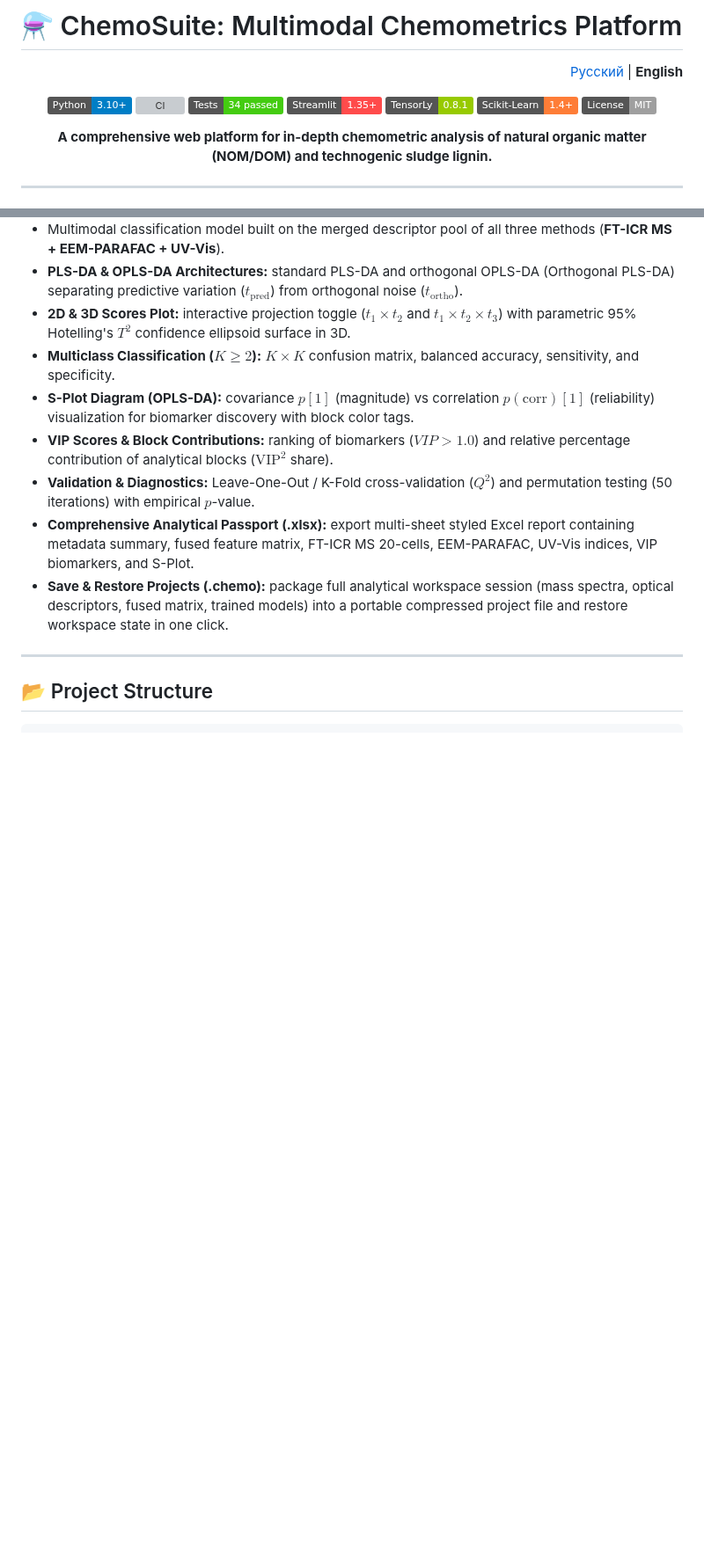
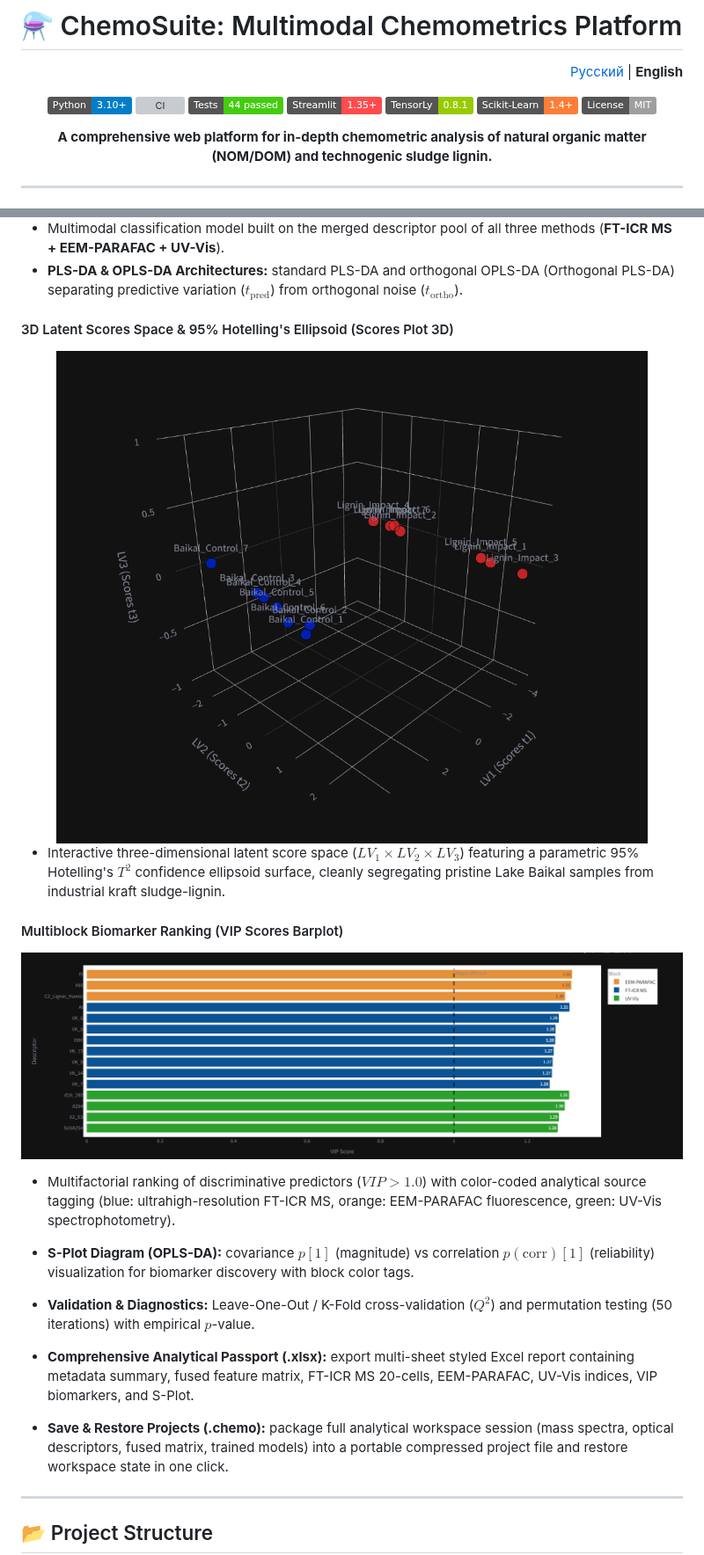
Before and after one commit to xav1c34/ChemoSuite, a Markdown page: README_EN.md, 2 parts joined by grey strips. Shown at 88% size. Rendered like a GitHub page; pictures changed too: assets/ml_scores_3d_hotelling.png (added), assets/ml_splot_biomarkers.png (added); badges without logos; blank space fills up the shorter version; grey boxes are pictures that could not be loaded.

```diff
--- a/README_EN.md
+++ b/README_EN.md
@@ -8,7 +8,7 @@
 
 ![Python](https://img.shields.io/badge/Python-3.10%2B-blue?logo=python&logoColor=white)
 ![CI](https://github.com/xav1c34/ChemoSuite/actions/workflows/ci.yml/badge.svg)
-![Tests](https://img.shields.io/badge/Tests-34%20passed-brightgreen)
+![Tests](https://img.shields.io/badge/Tests-44%20passed-brightgreen)
 ![Streamlit](https://img.shields.io/badge/Streamlit-1.35%2B-FF4B4B?logo=streamlit&logoColor=white)
 ![TensorLy](https://img.shields.io/badge/TensorLy-0.8.1-green)
 ![Scikit--Learn](https://img.shields.io/badge/Scikit--Learn-1.4%2B-orange?logo=scikit-learn&logoColor=white)
@@ -92,10 +97,18 @@ The platform addresses a key task in environmental monitoring: reliably distingu
 
 * Multimodal classification model built on the merged descriptor pool of all three methods (**FT-ICR MS + EEM-PARAFAC + UV-Vis**).
 * **PLS-DA & OPLS-DA Architectures:** standard PLS-DA and orthogonal OPLS-DA (Orthogonal PLS-DA) separating predictive variation ($t_{\text{pred}}$) from orthogonal noise ($t_{\text{ortho}}$).
-* **2D & 3D Scores Plot:** interactive projection toggle ($t_1 \times t_2$ and $t_1 \times t_2 \times t_3$) with parametric 95% Hotelling's $T^2$ confidence ellipsoid surface in 3D.
-* **Multiclass Classification ($K \ge 2$):** $K \times K$ confusion matrix, balanced accuracy, sensitivity, and specificity.
+
+#### 3D Latent Scores Space & 95% Hotelling's Ellipsoid (Scores Plot 3D)
+<img src="assets/ml_scores_3d_hotelling.png" width="100%" alt="3D Scores Plot with Hotelling Ellipsoid" />
+
+* Interactive three-dimensional latent score space ($LV_1 \times LV_2 \times LV_3$) featuring a parametric 95% Hotelling's $T^2$ confidence ellipsoid surface, cleanly segregating pristine Lake Baikal samples from industrial kraft sludge-lignin.
+
+#### Multiblock Biomarker Ranking (VIP Scores Barplot)
+<img src="assets/ml_splot_biomarkers.png" width="100%" alt="Ranked VIP Biomarkers" />
+
+* Multifactorial ranking of discriminative predictors ($VIP > 1.0$) with color-coded analytical source tagging (blue: ultrahigh-resolution FT-ICR MS, orange: EEM-PARAFAC fluorescence, green: UV-Vis spectrophotometry).
+
 * **S-Plot Diagram (OPLS-DA):** covariance $p[1]$ (magnitude) vs correlation $p(\text{corr})[1]$ (reliability) visualization for biomarker discovery with block color tags.
-* **VIP Scores & Block Contributions:** ranking of biomarkers ($VIP > 1.0$) and relative percentage contribution of analytical blocks ($\text{VIP}^2$ share).
 * **Validation & Diagnostics:** Leave-One-Out / K-Fold cross-validation ($Q^2$) and permutation testing (50 iterations) with empirical $p$-value.
 * **Comprehensive Analytical Passport (.xlsx):** export multi-sheet styled Excel report containing metadata summary, fused feature matrix, FT-ICR MS 20-cells, EEM-PARAFAC, UV-Vis indices, VIP biomarkers, and S-Plot.
 * **Save & Restore Projects (.chemo):** package full analytical workspace session (mass spectra, optical descriptors, fused matrix, trained models) into a portable compressed project file and restore workspace state in one click.
```
Also changed, not shown: other parts of README_EN.md (+5 -0 lines), README.md (+17 -4 lines), assets/fticr_tmds_network.png (added), 3 other files.
